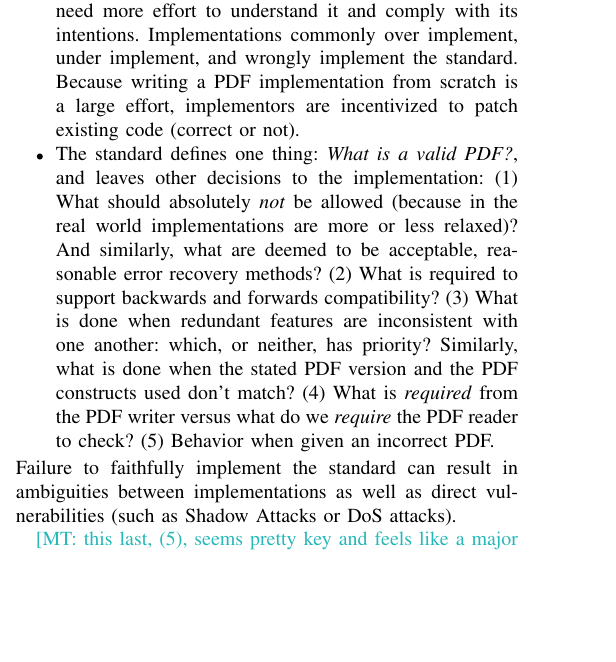
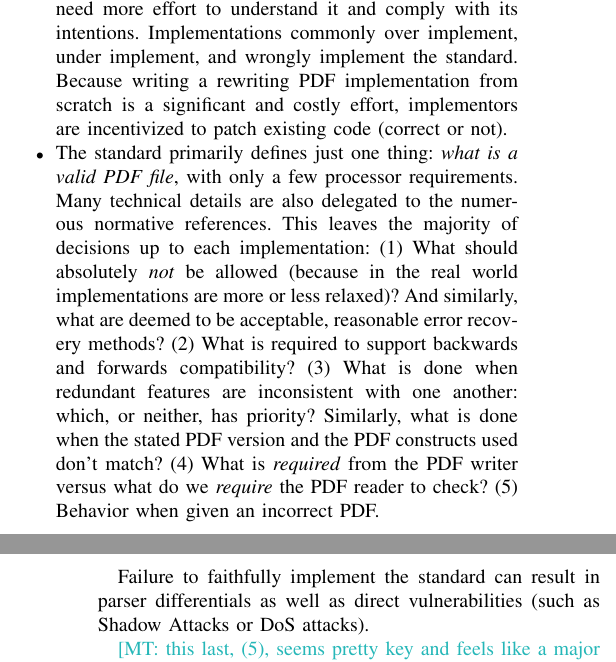
Before and after one commit to mtullsen/TrustChainPaper, a LaTeX paper (PDFTrustChain.tex, which reads pre-dom.tex): part of one column of page 7 of 15 before the commit and two parts of the columns of pages 7 and 8 of 15 after it, the two joined at a grey line, cut so that both start at the same text, the shorter picture padded with empty space. Compiled offline with pdfLaTeX; a missing font is replaced by an installed copy or a similar font; a LaTeX package or settings file that is missing is left out.

Commit message:
merging...

```diff
--- a/pre-dom.tex
+++ b/pre-dom.tex
@@ -40,10 +40,11 @@ Achieving the above is challenging due to many factors:
   need more effort to understand it and comply with its intentions.
   Implementations commonly over implement, under implement,
   and wrongly implement the standard.
-  Because writing a PDF implementation from scratch is a large effort,
+  Because writing a rewriting  PDF implementation from scratch is a significant and costly effort,
   implementors are incentivized to patch existing code (correct or not).
-\item The standard defines one thing: \emph{What is a valid PDF?},
-  and leaves other decisions to the implementation:
+\item The standard primarily defines just one thing: \emph{what is a valid PDF file},
+  with only a few processor requirements. Many technical details are also delegated to the numerous normative references.
+  This leaves the majority of decisions up to each implementation:
   (1) What should absolutely \emph{not} be allowed (because in the real world
     implementations are more or less relaxed)? And similarly,
     what are deemed to be acceptable, reasonable error recovery methods?
@@ -56,8 +57,9 @@ Achieving the above is challenging due to many factors:
     what do we \emph{require} the PDF reader to check?
   (5) Behavior when given an incorrect PDF.
 \end{itemize}
-Failure to faithfully implement the standard can result in ambiguities
-between implementations as well as direct vulnerabilities (such as
+
+Failure to faithfully implement the standard can result in
+parser differentials as well as direct vulnerabilities (such as
 Shadow Attacks or DoS attacks).
 
 \mtnote{this last, (5), seems pretty key and
```
Also changed, not shown: pre-dom.tex (15 more changed lines).
